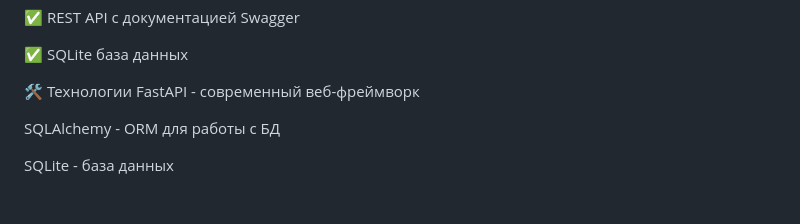
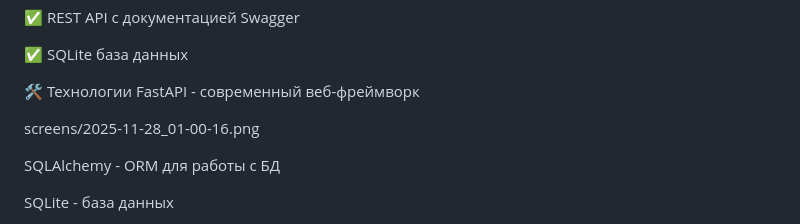
Before and after one commit to Gabryelf/AppFast, a Markdown page: README.md, the part around the change. Drawn GitHub-style; blank space fills up the shorter version.

```diff
--- a/README.md
+++ b/README.md
@@ -16,6 +16,8 @@ FastAPI Streaming Platform
 
 🛠 Технологии
 FastAPI - современный веб-фреймворк
+
+screens/2025-11-28_01-00-16.png
 
 SQLAlchemy - ORM для работы с БД
 
```
